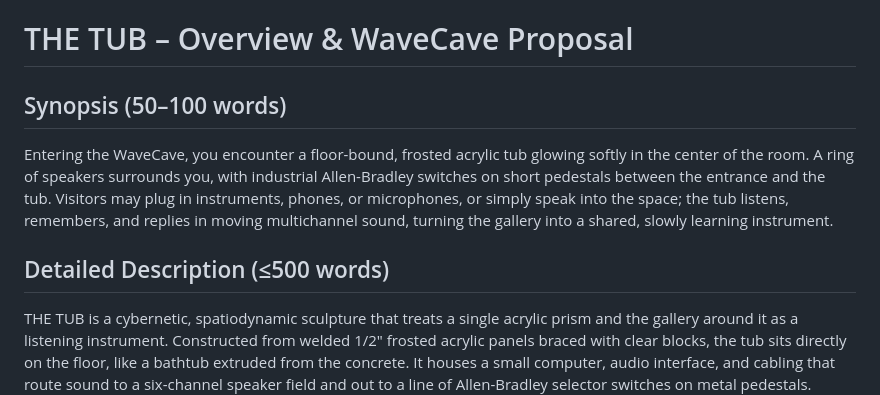
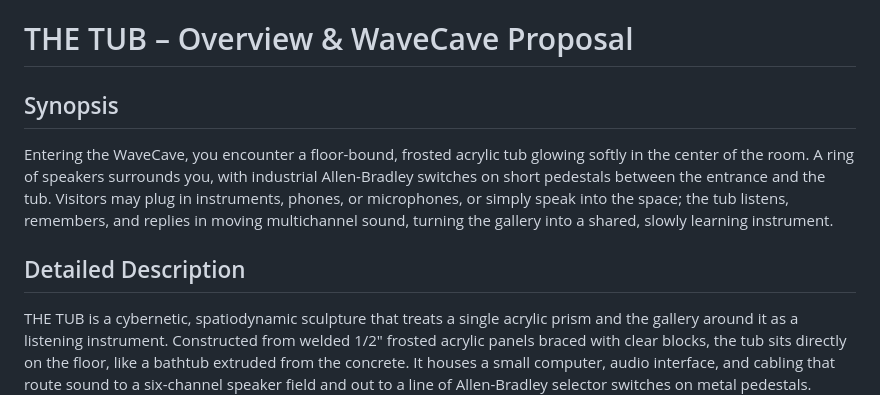
Before and after one commit to cbassuarez/tub-proposal, a Markdown page: docs/overview.md, the part around the change. Drawn GitHub-style.

```diff
--- a/docs/overview.md
+++ b/docs/overview.md
@@ -1,10 +1,10 @@
 # THE TUB – Overview & WaveCave Proposal
 
-## Synopsis (50–100 words)
+## Synopsis
 
 Entering the WaveCave, you encounter a floor-bound, frosted acrylic tub glowing softly in the center of the room. A ring of speakers surrounds you, with industrial Allen-Bradley switches on short pedestals between the entrance and the tub. Visitors may plug in instruments, phones, or microphones, or simply speak into the space; the tub listens, remembers, and replies in moving multichannel sound, turning the gallery into a shared, slowly learning instrument.
 
-## Detailed Description (≤500 words)
+## Detailed Description
 
 THE TUB is a cybernetic, spatiodynamic sculpture that treats a single acrylic prism and the gallery around it as a listening instrument. Constructed from welded 1/2" frosted acrylic panels braced with clear blocks, the tub sits directly on the floor, like a bathtub extruded from the concrete. It houses a small computer, audio interface, and cabling that route sound to a six-channel speaker field and out to a line of Allen-Bradley selector switches on metal pedestals.
 
```
